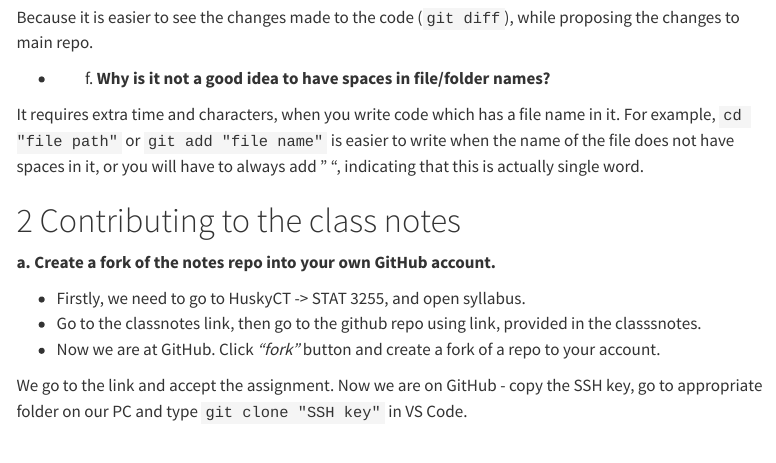
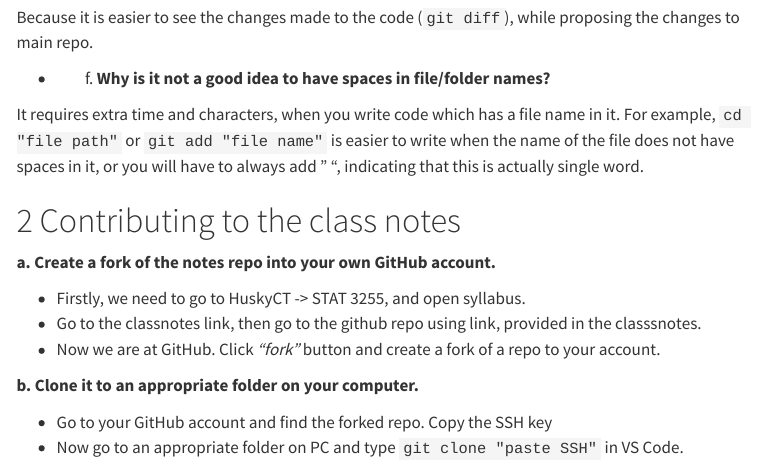
Before and after one commit to ids25s/2-contributing-to-class-notes-Londarh, a Quarto document (hw2.qmd): the page in a window 1100 px wide, from 610 px down. Rendered offline with R 4.5, knitr and Pandoc in place of Quarto, with nearby package versions; menus at the side of the page are left out.

Commit message:
Did part B - explained how to clone repo to PC

```diff
--- a/hw2.qmd
+++ b/hw2.qmd
@@ -57,6 +57,7 @@ indicating that this is actually single word.
   + Go to the classnotes link, then go to the github repo using link, provided in the classsnotes.
   + Now we are at GitHub. Click *"fork"* button and create a fork of a repo to your account.
 
+**b. Clone it to an appropriate folder on your computer.**
 
-  We go to the link and accept the assignment. Now we are on GitHub - copy the SSH key,
-  go to appropriate folder on our PC and type `git clone "SSH key"` in VS Code.
+  + Go to your GitHub account and find the forked repo. Copy the SSH key
+  + Now go to an appropriate folder on PC and type `git clone "paste SSH"` in VS Code.
```
